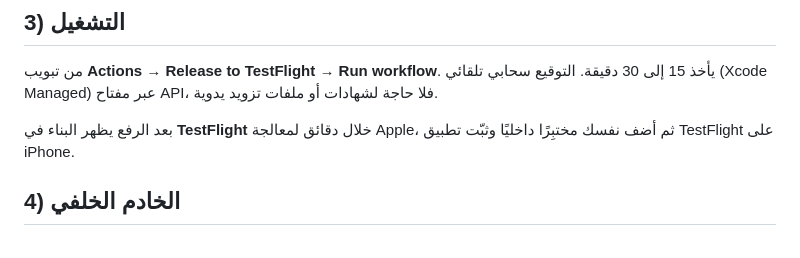
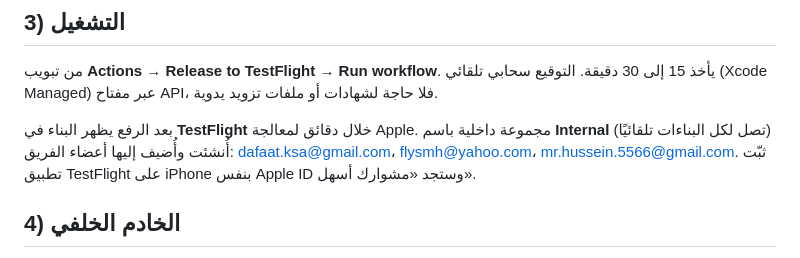
Before and after one commit to salem-cell/bedoon-zahma, a Markdown page: docs/RELEASE.md, the part around the change. GitHub-like rendering.

Commit message:
توثيق: مجموعة TestFlight الداخلية والمختبِرون
Co-Authored-By: Claude Fable 5.1 <noreply@anthropic.com>

```diff
--- a/docs/RELEASE.md
+++ b/docs/RELEASE.md
@@ -50,7 +50,7 @@ certutil -encode AuthKey_XXXXXXXXXX.p8 key.b64.txt
 ## 3) التشغيل
 من تبويب **Actions → Release to TestFlight → Run workflow**. يأخذ 15 إلى 30 دقيقة. التوقيع سحابي تلقائي (Xcode Managed) عبر مفتاح API، فلا حاجة لشهادات أو ملفات تزويد يدوية.
 
-بعد الرفع يظهر البناء في **TestFlight** خلال دقائق لمعالجة Apple، ثم أضف نفسك مختبِرًا داخليًا وثبّت تطبيق TestFlight على iPhone.
+بعد الرفع يظهر البناء في **TestFlight** خلال دقائق لمعالجة Apple. مجموعة داخلية باسم **Internal** (تصل لكل البناءات تلقائيًا) أُنشئت وأُضيف إليها أعضاء الفريق: dafaat.ksa@gmail.com، flysmh@yahoo.com، mr.hussein.5566@gmail.com. ثبّت تطبيق TestFlight على iPhone بنفس Apple ID وستجد «مشوارك أسهل».
 
 ## 4) الخادم الخلفي
 انشر `backend/` (Docker/Cloud Run) قبل أول بناء إنتاجي، وضع رابطه في `BZ_BACKEND_URL`. بلا خادم لا يُقلع بناء Release (مقصود: لا بيانات وهمية في الإنتاج).
```
